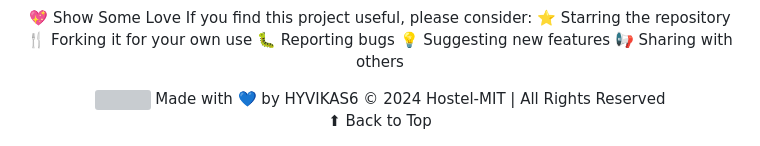
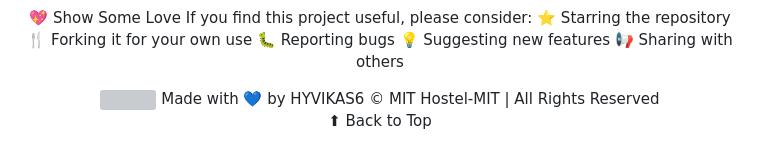
Before and after one commit to HYVIKAS6/Hostel-mit, a Markdown page: README.md, the part around the change. Rendered like a GitHub page; grey boxes are pictures that could not be loaded.

```diff
--- a/README.md
+++ b/README.md
@@ -333,7 +333,7 @@ If you find this project useful, please consider:
 
 <img src="https://user-images.githubusercontent.com/74038190/212284115-f47cd8ff-2ffb-4b04-b5bf-4d1c14c0247f.gif" width="400">
 Made with 💙 by HYVIKAS6
-© 2024 Hostel-MIT | All Rights Reserved
+© MIT Hostel-MIT | All Rights Reserved
 </div>
 
 <div align="center">
```
